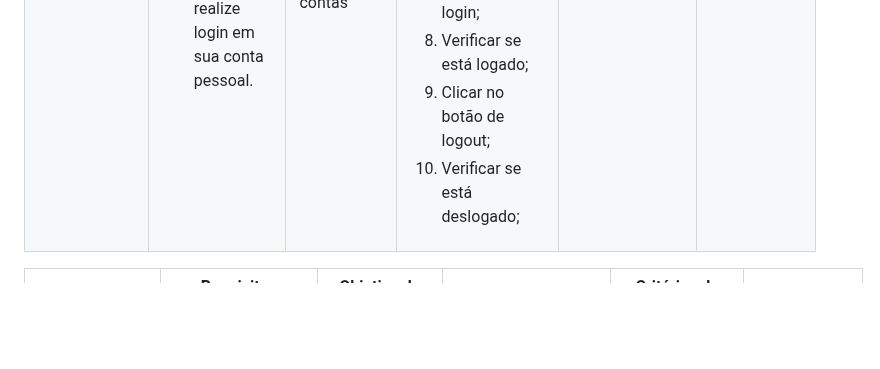
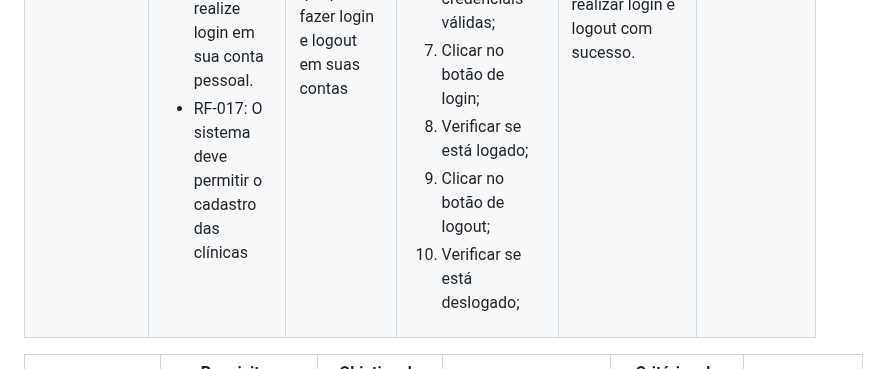
Before and after one commit to ICEI-PUC-Minas-PMV-ADS/pmv-ads-2024-1-e2-proj-int-t4-HmoreH, a Markdown page: docs/08-Plano de Testes de Software.md, the part around the change. Rendered like a GitHub page; blank space fills up the shorter version.

```diff
--- a/docs/08-Plano de Testes de Software.md
+++ b/docs/08-Plano de Testes de Software.md
@@ -18,6 +18,7 @@ Abaixo, descrição do Plano de Testes de Software.
    <ul>
       <li>RF-001: A aplicação deve permitir que os usuários criem contas pessoais;</li>
       <li>RF-002:  aplicação deve permitir que o usuário realize login em sua conta pessoal.</li>
+      <li>RF-017: O sistema deve permitir o cadastro das clínicas</li>
    </ul>
   </td>
   <td>Verificar se os usuários podem criar contas pessoais, e confirmar que podem fazer login e logout em suas contas</td>
```
